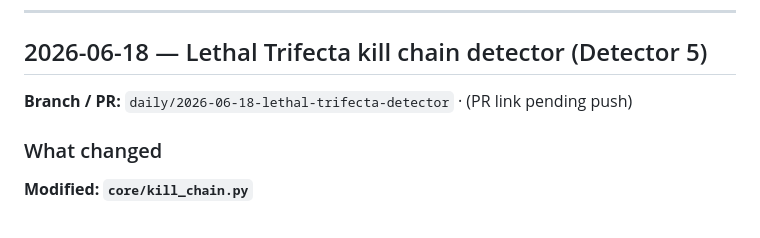
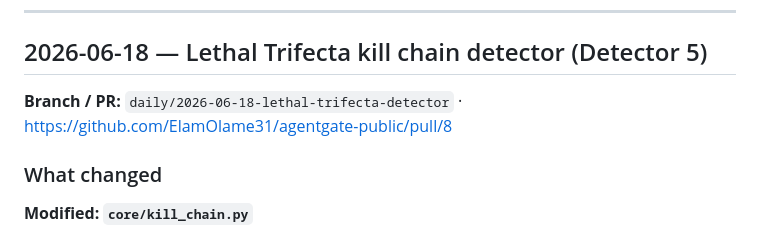
Before and after one commit to ElamOlame31/agentgate, a Markdown page: PROGRESS_LOG.md, the part around the change. Drawn GitHub-style.

Commit message:
Log 2026-06-18 engineering entry: Lethal Trifecta detector (PR #8)

```diff
--- a/PROGRESS_LOG.md
+++ b/PROGRESS_LOG.md
@@ -6,7 +6,7 @@ Neutral engineering changelog — what changed, test results, branch/PR links.
 
 ## 2026-06-18 — Lethal Trifecta kill chain detector (Detector 5)
 
-**Branch / PR:** `daily/2026-06-18-lethal-trifecta-detector` · (PR link pending push)
+**Branch / PR:** `daily/2026-06-18-lethal-trifecta-detector` · https://github.com/ElamOlame31/agentgate-public/pull/8
 
 ### What changed
 
```
